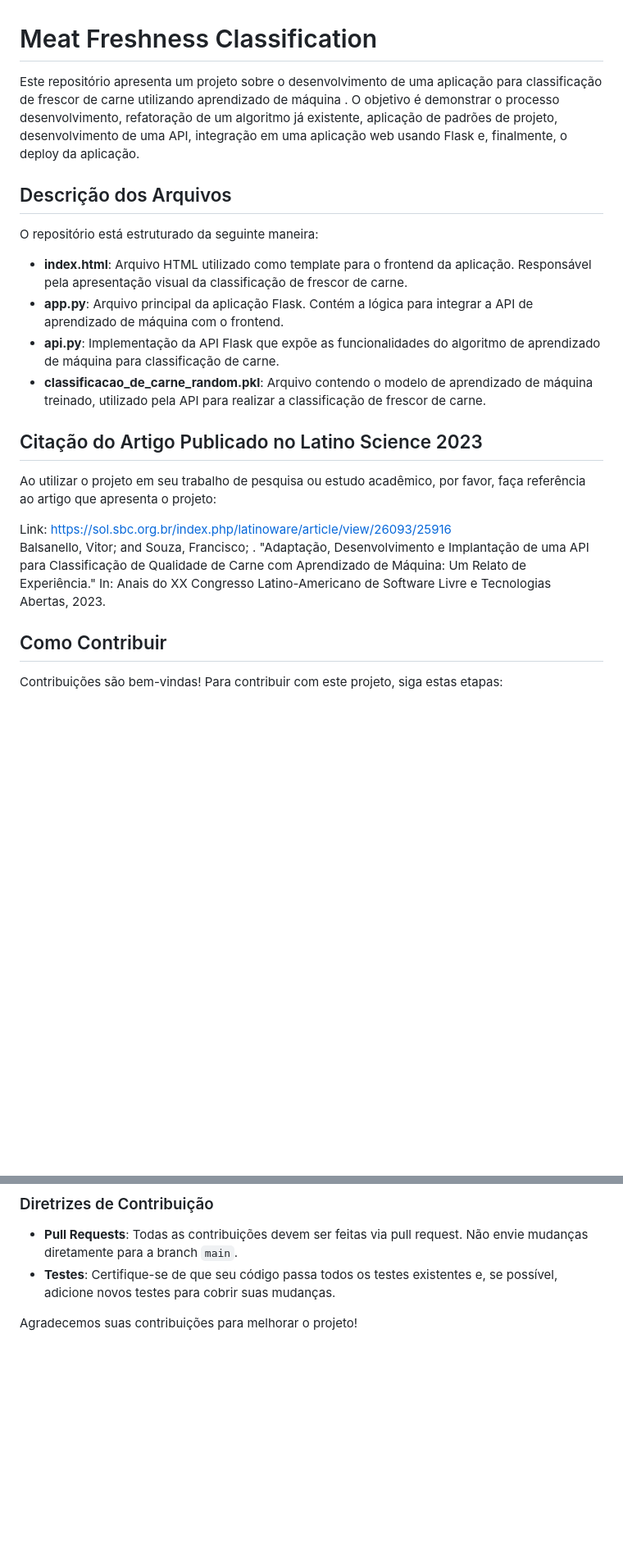
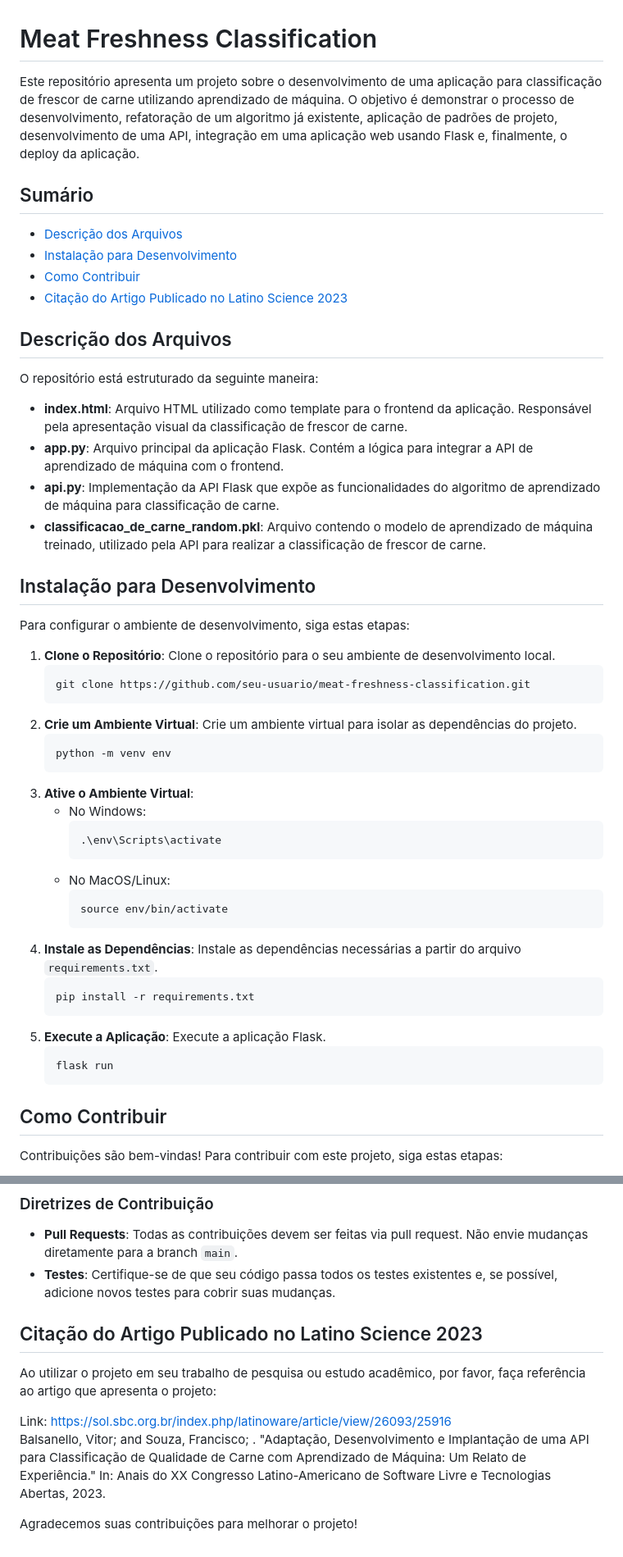
Before and after one commit to fcarlosmonteiro/meat-freshness-classification, a Markdown page: README.md, 2 parts joined by grey strips. Shown at 82% size. Drawn GitHub-style; blank space fills up the shorter version.

````diff
--- a/README.md
+++ b/README.md
@@ -1,6 +1,13 @@
 # Meat Freshness Classification
 
-Este repositório apresenta um projeto sobre o desenvolvimento de uma aplicação para classificação de frescor de carne utilizando aprendizado de máquina . O objetivo é demonstrar o processo desenvolvimento, refatoração de um algoritmo já existente, aplicação de padrões de projeto, desenvolvimento de uma API, integração em uma aplicação web usando Flask e, finalmente, o deploy da aplicação.
+Este repositório apresenta um projeto sobre o desenvolvimento de uma aplicação para classificação de frescor de carne utilizando aprendizado de máquina. O objetivo é demonstrar o processo de desenvolvimento, refatoração de um algoritmo já existente, aplicação de padrões de projeto, desenvolvimento de uma API, integração em uma aplicação web usando Flask e, finalmente, o deploy da aplicação.
+
+## Sumário
+- [Descrição dos Arquivos](#descrição-dos-arquivos)
+- [Instalação para Desenvolvimento](#instalação-para-desenvolvimento)
+- [Como Contribuir](#como-contribuir)
+- [Citação do Artigo Publicado no Latino Science 2023](#citação-do-artigo-publicado-no-latino-science-2023)
+
 
 ## Descrição dos Arquivos
 
@@ -11,13 +18,35 @@ O repositório está estruturado da seguinte maneira:
 - **api.py**: Implementação da API Flask que expõe as funcionalidades do algoritmo de aprendizado de máquina para classificação de carne.
 - **classificacao_de_carne_random.pkl**: Arquivo contendo o modelo de aprendizado de máquina treinado, utilizado pela API para realizar a classificação de frescor de carne.
 
-## Citação do Artigo Publicado no Latino Science 2023
+## Instalação para Desenvolvimento
 
-Ao utilizar o projeto em seu trabalho de pesquisa ou estudo acadêmico, por favor, faça referência ao artigo que apresenta o projeto:
+Para configurar o ambiente de desenvolvimento, siga estas etapas:
 
-Link: [https://sol.sbc.org.br/index.php/latinoware/article/view/26093/25916](https://sol.sbc.org.br/index.php/latinoware/article/view/26093/25916)
-Balsanello, Vitor; and Souza, Francisco; . "Adaptação, Desenvolvimento e Implantação de uma API para Classificação de Qualidade de Carne com Aprendizado de Máquina: Um Relato de Experiência." In: Anais do XX Congresso Latino-Americano de Software Livre e Tecnologias Abertas, 2023.
-
+1. **Clone o Repositório**: Clone o repositório para o seu ambiente de desenvolvimento local.
+   ```bash
+   git clone https://github.com/seu-usuario/meat-freshness-classification.git
+   ```
+2. **Crie um Ambiente Virtual**: Crie um ambiente virtual para isolar as dependências do projeto.
+   ```bash
+   python -m venv env
+   ```
+3. **Ative o Ambiente Virtual**:
+   - No Windows:
+     ```bash
+     .\env\Scripts\activate
+     ```
+   - No MacOS/Linux:
+     ```bash
+     source env/bin/activate
+     ```
+4. **Instale as Dependências**: Instale as dependências necessárias a partir do arquivo `requirements.txt`.
+   ```bash
+   pip install -r requirements.txt
+   ```
+5. **Execute a Aplicação**: Execute a aplicação Flask.
+   ```bash
+   flask run
+   ```
 ## Como Contribuir
 
 Contribuições são bem-vindas! Para contribuir com este projeto, siga estas etapas:
@@ -47,4 +76,11 @@ Contribuições são bem-vindas! Para contribuir com este projeto, siga estas et
 - **Pull Requests**: Todas as contribuições devem ser feitas via pull request. Não envie mudanças diretamente para a branch `main`.
 - **Testes**: Certifique-se de que seu código passa todos os testes existentes e, se possível, adicione novos testes para cobrir suas mudanças.
 
+## Citação do Artigo Publicado no Latino Science 2023
+
+Ao utilizar o projeto em seu trabalho de pesquisa ou estudo acadêmico, por favor, faça referência ao artigo que apresenta o projeto:
+
+Link: [https://sol.sbc.org.br/index.php/latinoware/article/view/26093/25916](https://sol.sbc.org.br/index.php/latinoware/article/view/26093/25916)
+Balsanello, Vitor; and Souza, Francisco; . "Adaptação, Desenvolvimento e Implantação de uma API para Classificação de Qualidade de Carne com Aprendizado de Máquina: Um Relato de Experiência." In: Anais do XX Congresso Latino-Americano de Software Livre e Tecnologias Abertas, 2023.
+
 Agradecemos suas contribuições para melhorar o projeto!
````
